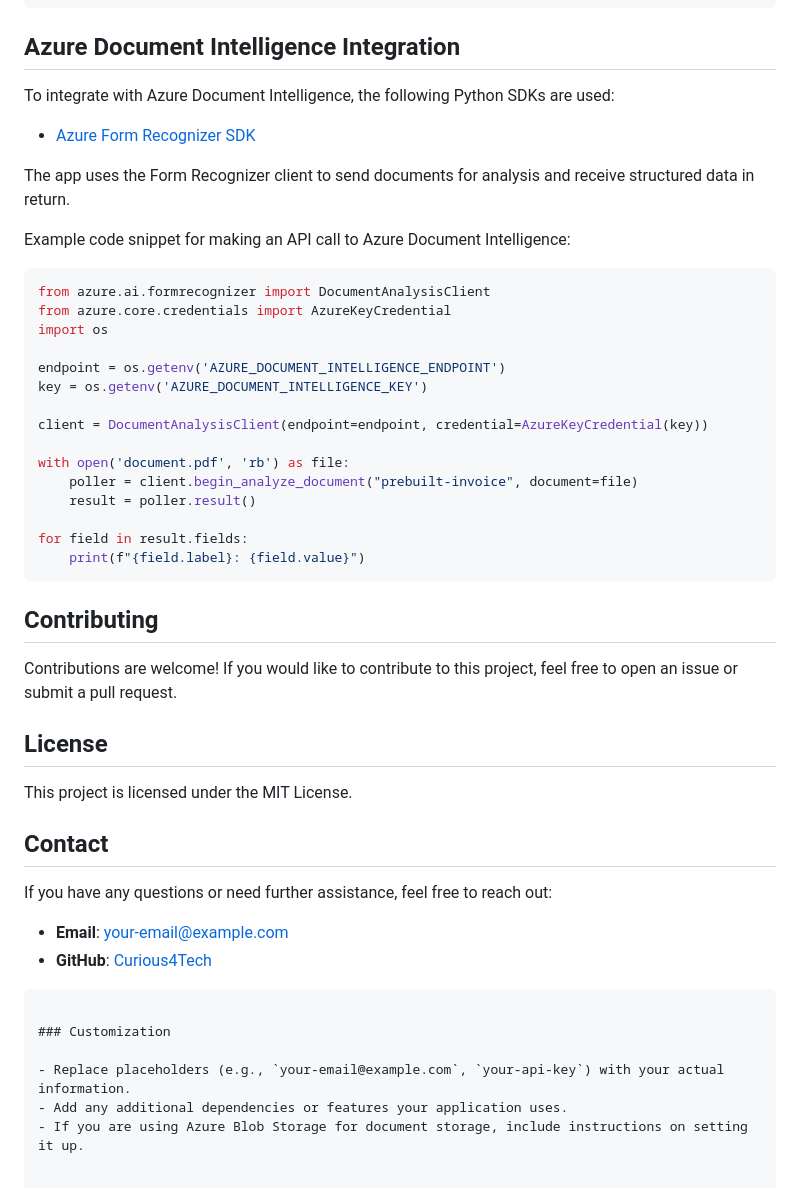
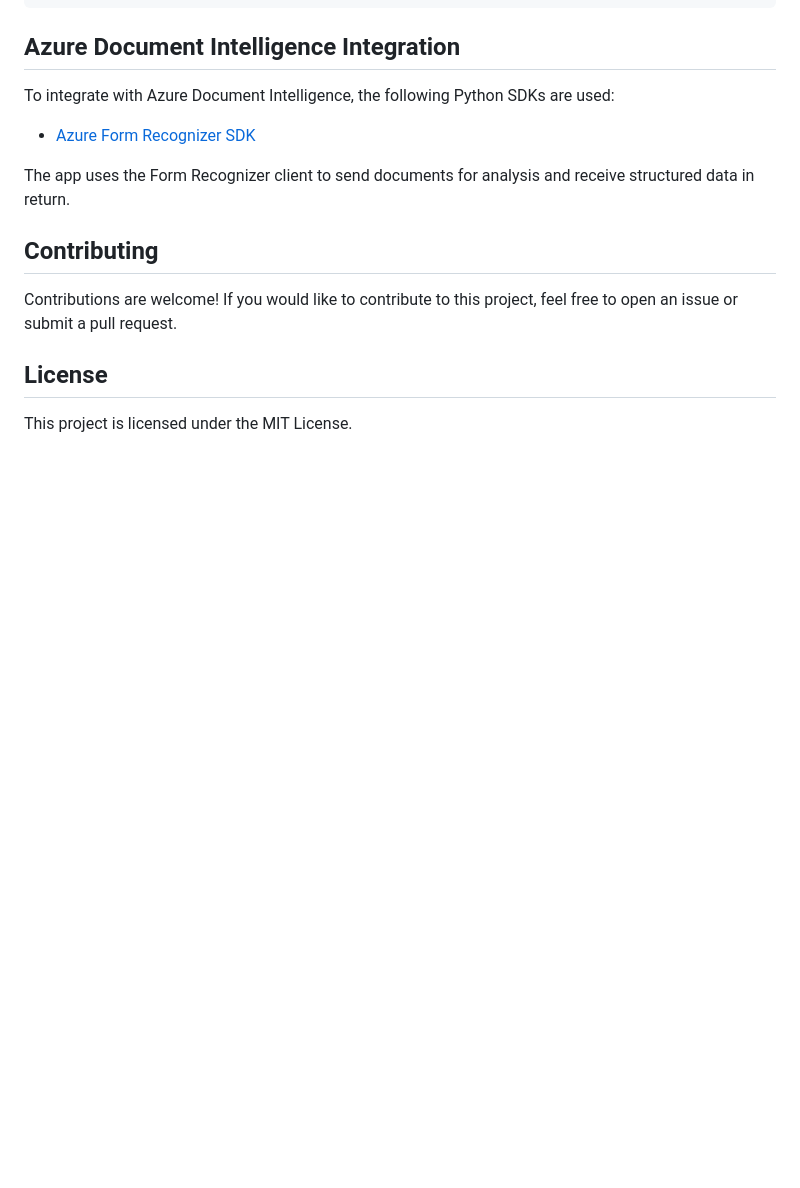
Before and after one commit to Curious4Tech/azure-document-intelligence, a Markdown page: README.md, the part around the change printed below. Rendered like a GitHub page; blank space fills up the shorter version.

````diff
--- a/README.md
+++ b/README.md
@@ -91,26 +82,6 @@ To integrate with Azure Document Intelligence, the following Python SDKs are use
 
 The app uses the Form Recognizer client to send documents for analysis and receive structured data in return.
 
-Example code snippet for making an API call to Azure Document Intelligence:
-
-```python
-from azure.ai.formrecognizer import DocumentAnalysisClient
-from azure.core.credentials import AzureKeyCredential
-import os
-
-endpoint = os.getenv('AZURE_DOCUMENT_INTELLIGENCE_ENDPOINT')
-key = os.getenv('AZURE_DOCUMENT_INTELLIGENCE_KEY')
-
-client = DocumentAnalysisClient(endpoint=endpoint, credential=AzureKeyCredential(key))
-
-with open('document.pdf', 'rb') as file:
-    poller = client.begin_analyze_document("prebuilt-invoice", document=file)
-    result = poller.result()
-
-for field in result.fields:
-    print(f"{field.label}: {field.value}")
-```
-
 ## Contributing
 
 Contributions are welcome! If you would like to contribute to this project, feel free to open an issue or submit a pull request.
@@ -118,18 +89,3 @@ Contributions are welcome! If you would like to contribute to this project, feel
 ## License
 
 This project is licensed under the MIT License.
-
-## Contact
-
-If you have any questions or need further assistance, feel free to reach out:
-
-- **Email**: your-email@example.com
-- **GitHub**: [Curious4Tech](https://github.com/Curious4Tech)
-
-```
-
-### Customization
-
-- Replace placeholders (e.g., `your-email@example.com`, `your-api-key`) with your actual information.
-- Add any additional dependencies or features your application uses.
-- If you are using Azure Blob Storage for document storage, include instructions on setting it up.
````
Also changed, not shown: other parts of README.md (+11 -20 lines).
